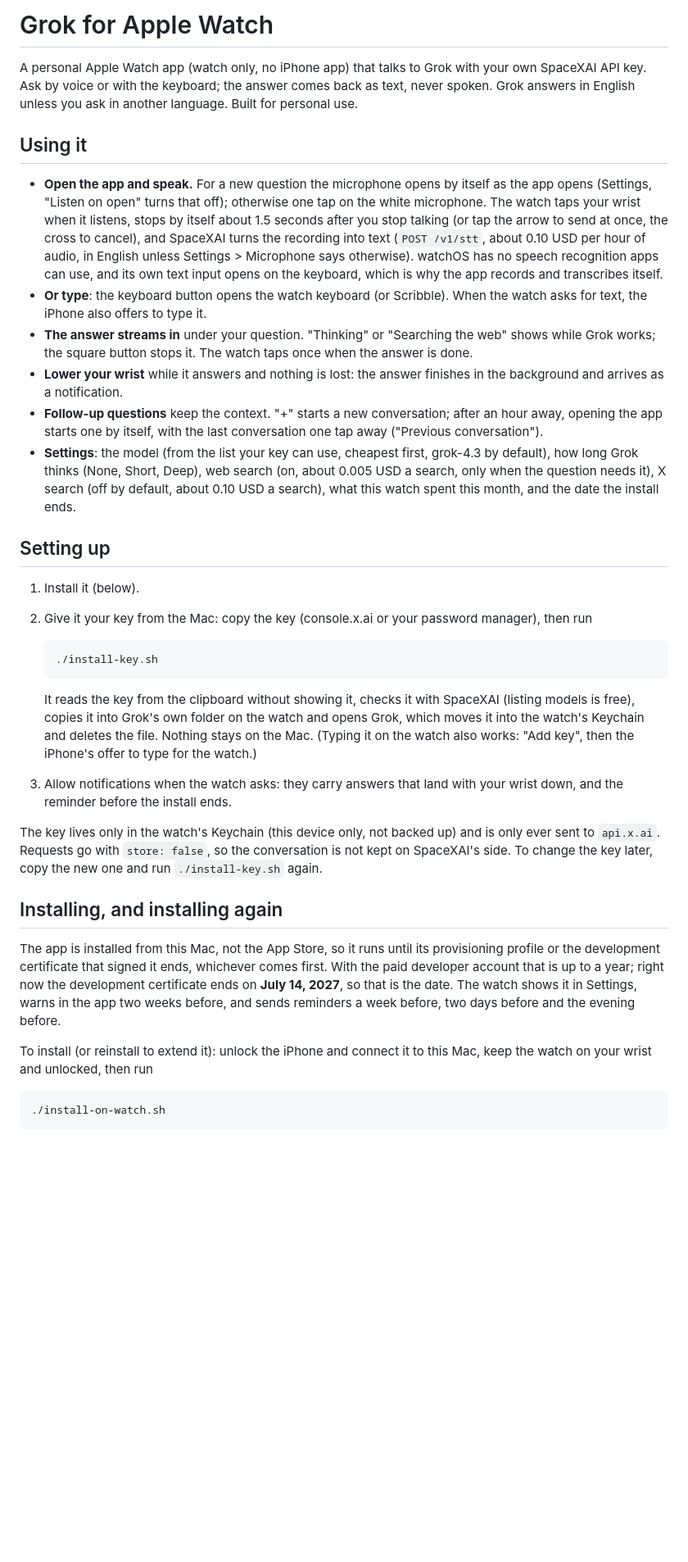
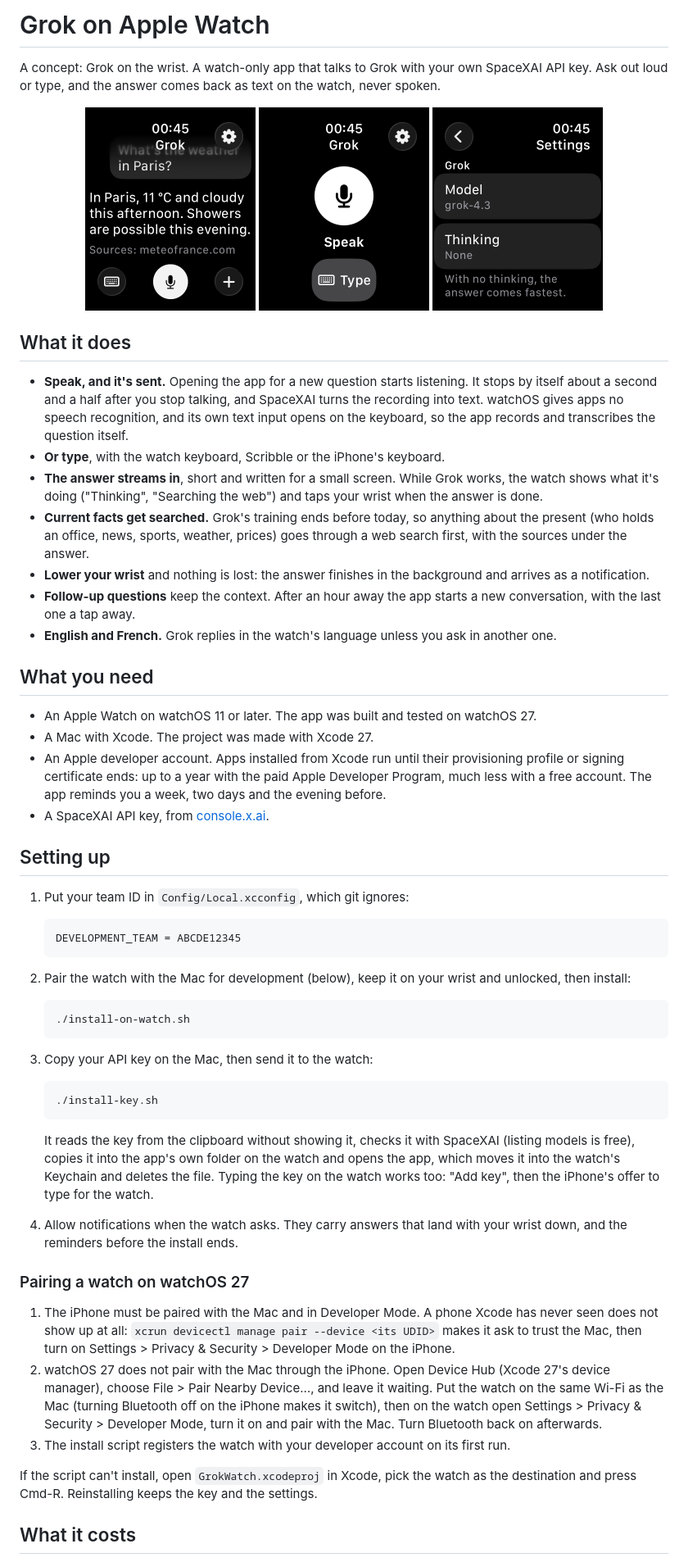
Before and after one commit to Myrhex-x/Grok-on-Apple-Watch-Concept, a Markdown page: README.md, the part around one of its changes. Shown at 82% size. Rendered like a GitHub page; pictures changed too: docs/answer.png (added), docs/new-question.png (added), docs/settings.png (added); blank space fills up the shorter version.

Commit message:
Rewrite the README for GitHub
What the app does, what it needs, how to set it up and pair a watch on watchOS 27, what it
costs and what stays private, with three screenshots from the simulator.

````diff
--- a/README.md
+++ b/README.md
@@ -1,37 +1,61 @@
-# Grok for Apple Watch
+# Grok on Apple Watch
 
-A personal Apple Watch app (watch only, no iPhone app) that talks to Grok with your own SpaceXAI API key. Ask by voice or with the keyboard; the answer comes back as text, never spoken. Grok answers in English unless you ask in another language. Built for personal use.
+A concept: Grok on the wrist. A watch-only app that talks to Grok with your own SpaceXAI API key. Ask out loud or type, and the answer comes back as text on the watch, never spoken.
 
-## Using it
+<p align="center">
+  <img src="docs/answer.png" width="208" alt="An answer about the weather in Paris, with its source">
+  <img src="docs/new-question.png" width="208" alt="A new question: speak or type">
+  <img src="docs/settings.png" width="208" alt="Settings">
+</p>
 
-- **Open the app and speak.** For a new question the microphone opens by itself as the app opens (Settings, "Listen on open" turns that off); otherwise one tap on the white microphone. The watch taps your wrist when it listens, stops by itself about 1.5 seconds after you stop talking (or tap the arrow to send at once, the cross to cancel), and SpaceXAI turns the recording into text (`POST /v1/stt`, about 0.10 USD per hour of audio, in English unless Settings > Microphone says otherwise). watchOS has no speech recognition apps can use, and its own text input opens on the keyboard, which is why the app records and transcribes itself.
-- **Or type**: the keyboard button opens the watch keyboard (or Scribble). When the watch asks for text, the iPhone also offers to type it.
-- **The answer streams in** under your question. "Thinking" or "Searching the web" shows while Grok works; the square button stops it. The watch taps once when the answer is done.
-- **Lower your wrist** while it answers and nothing is lost: the answer finishes in the background and arrives as a notification.
-- **Follow-up questions** keep the context. "+" starts a new conversation; after an hour away, opening the app starts one by itself, with the last conversation one tap away ("Previous conversation").
-- **Settings**: the model (from the list your key can use, cheapest first, grok-4.3 by default), how long Grok thinks (None, Short, Deep), web search (on, about 0.005 USD a search, only when the question needs it), X search (off by default, about 0.10 USD a search), what this watch spent this month, and the date the install ends.
+## What it does
+
+- **Speak, and it's sent.** Opening the app for a new question starts listening. It stops by itself about a second and a half after you stop talking, and SpaceXAI turns the recording into text. watchOS gives apps no speech recognition, and its own text input opens on the keyboard, so the app records and transcribes the question itself.
+- **Or type**, with the watch keyboard, Scribble or the iPhone's keyboard.
+- **The answer streams in**, short and written for a small screen. While Grok works, the watch shows what it's doing ("Thinking", "Searching the web") and taps your wrist when the answer is done.
+- **Current facts get searched.** Grok's training ends before today, so anything about the present (who holds an office, news, sports, weather, prices) goes through a web search first, with the sources under the answer.
+- **Lower your wrist** and nothing is lost: the answer finishes in the background and arrives as a notification.
+- **Follow-up questions** keep the context. After an hour away the app starts a new conversation, with the last one a tap away.
+- **English and French.** Grok replies in the watch's language unless you ask in another one.
+
+## What you need
+
+- An Apple Watch on watchOS 11 or later. The app was built and tested on watchOS 27.
+- A Mac with Xcode. The project was made with Xcode 27.
+- An Apple developer account. Apps installed from Xcode run until their provisioning profile or signing certificate ends: up to a year with the paid Apple Developer Program, much less with a free account. The app reminds you a week, two days and the evening before.
+- A SpaceXAI API key, from [console.x.ai](https://console.x.ai).
 
 ## Setting up
 
-1. Install it (below).
-2. Give it your key from the Mac: copy the key (console.x.ai or your password manager), then run
+1. Put your team ID in `Config/Local.xcconfig`, which git ignores:
+
+   ```
+   DEVELOPMENT_TEAM = ABCDE12345
+   ```
+
+2. Pair the watch with the Mac for development (below), keep it on your wrist and unlocked, then install:
+
+   ```bash
+   ./install-on-watch.sh
+   ```
+
+3. Copy your API key on the Mac, then send it to the watch:
 
    ```bash
    ./install-key.sh
    ```
 
-   It reads the key from the clipboard without showing it, checks it with SpaceXAI (listing models is free), copies it into Grok's own folder on the watch and opens Grok, which moves it into the watch's Keychain and deletes the file. Nothing stays on the Mac. (Typing it on the watch also works: "Add key", then the iPhone's offer to type for the watch.)
-3. Allow notifications when the watch asks: they carry answers that land with your wrist down, and the reminder before the install ends.
+   It reads the key from the clipboard without showing it, checks it with SpaceXAI (listing models is free), copies it into the app's own folder on the watch and opens the app, which moves it into the watch's Keychain and deletes the file. Typing the key on the watch works too: "Add key", then the iPhone's offer to type for the watch.
 
-The key lives only in the watch's Keychain (this device only, not backed up) and is only ever sent to `api.x.ai`. Requests go with `store: false`, so the conversation is not kept on SpaceXAI's side. To change the key later, copy the new one and run `./install-key.sh` again.
+4. Allow notifications when the watch asks. They carry answers that land with your wrist down, and the reminders before the install ends.
 
-## Installing, and installing again
+### Pairing a watch on watchOS 27
 
-The app is installed from this Mac, not the App Store, so it runs until its provisioning profile or the development certificate that signed it ends, whichever comes first. With the paid developer account that is up to a year; right now the development certificate ends on **July 14, 2027**, so that is the date. The watch shows it in Settings, warns in the app two weeks before, and sends reminders a week before, two days before and the evening before.
+1. The iPhone must be paired with the Mac and in Developer Mode. A phone Xcode has never seen does not show up at all: `xcrun devicectl manage pair --device <its UDID>` makes it ask to trust the Mac, then turn on Settings > Privacy & Security > Developer Mode on the iPhone.
+2. watchOS 27 does not pair with the Mac through the iPhone. Open Device Hub (Xcode 27's device manager), choose File > Pair Nearby Device…, and leave it waiting. Put the watch on the same Wi-Fi as the Mac (turning Bluetooth off on the iPhone makes it switch), then on the watch open Settings > Privacy & Security > Developer Mode, turn it on and pair with the Mac. Turn Bluetooth back on afterwards.
+3. The install script registers the watch with your developer account on its first run.
 
-To install (or reinstall to extend it): unlock the iPhone and connect it to this Mac, keep the watch on your wrist and unlocked, then run
+If the script can't install, open `GrokWatch.xcodeproj` in Xcode, pick the watch as the destination and press Cmd-R. Reinstalling keeps the key and the settings.
 
-```bash
-./install-on-watch.sh
-```
+## What it costs
 
````
Also changed, not shown: other parts of README.md (+19 -12 lines).
